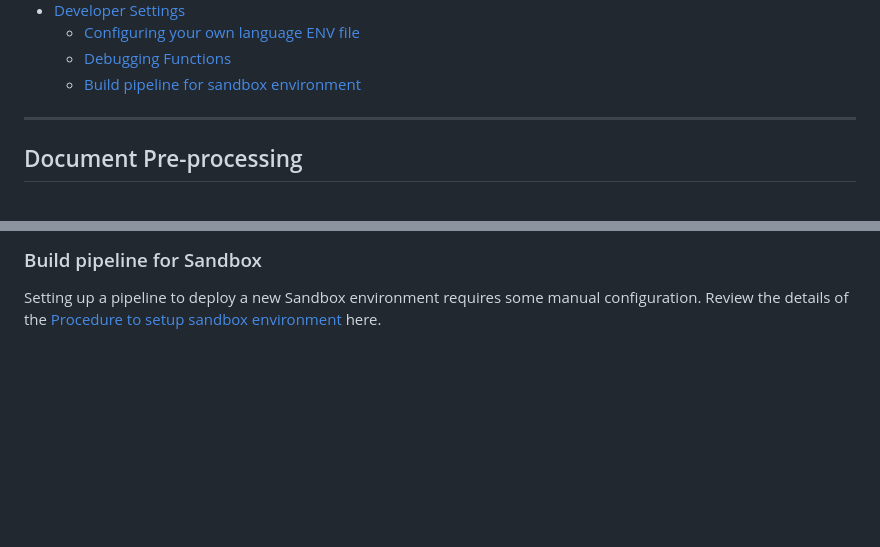
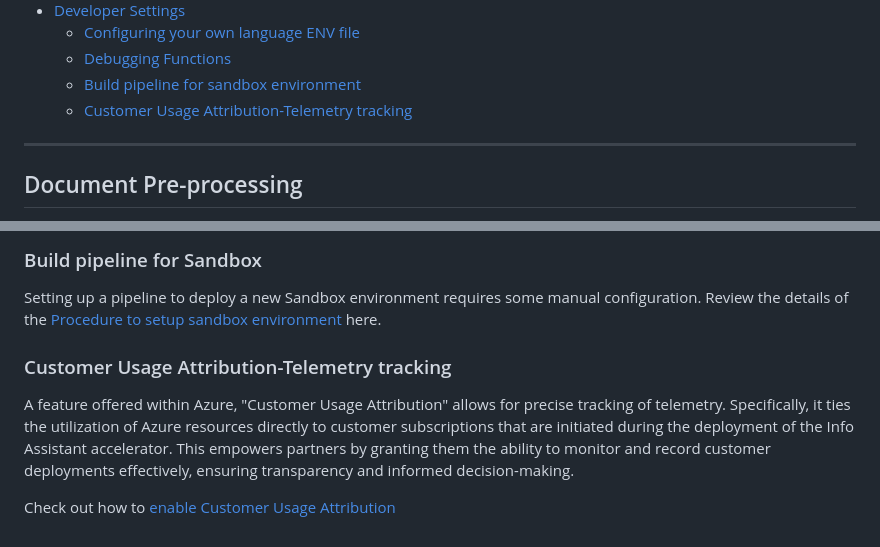
Before and after one commit to microsoft/PubSec-Info-Assistant, a Markdown page: docs/features/features.md, 2 parts joined by grey strips. Drawn GitHub-style; blank space fills up the shorter version.

Commit message:
enabling customer usage attribution documentation

```diff
--- a/docs/features/features.md
+++ b/docs/features/features.md
@@ -12,6 +12,7 @@
   * [Configuring your own language ENV file]()
   * [Debugging Functions](#debugging-functions)
   * [Build pipeline for sandbox environment](#build-pipeline-for-sandbox)
+  * [Customer Usage Attribution-Telemetry tracking](#Customer-Usage-Attribution-Telemetry-tracking)
 
 ---
 
@@ -97,3 +98,9 @@ Check out how to [Debug the Azure functions locally in VSCode](https://learn.mic
 ### Build pipeline for Sandbox
 
 Setting up a pipeline to deploy a new Sandbox environment requires some manual configuration. Review the details of the [Procedure to setup sandbox environment](setting_up_sandbox_environment.md) here.
+
+### Customer Usage Attribution-Telemetry tracking
+
+A feature offered within Azure, "Customer Usage Attribution" allows for precise tracking of telemetry. Specifically, it ties the utilization of Azure resources directly to customer subscriptions that are initiated during the deployment of the Info Assistant accelerator. This empowers partners by granting them the ability to monitor and record customer deployments effectively, ensuring transparency and informed decision-making.
+
+Check out how to [enable Customer Usage Attribution](enable_customer_usage_attribution.md)
```
Also changed, not shown: README.md (+9 -11 lines), docs/features/enable_customer_usage_attribution.md (added, +15 -0 lines).
